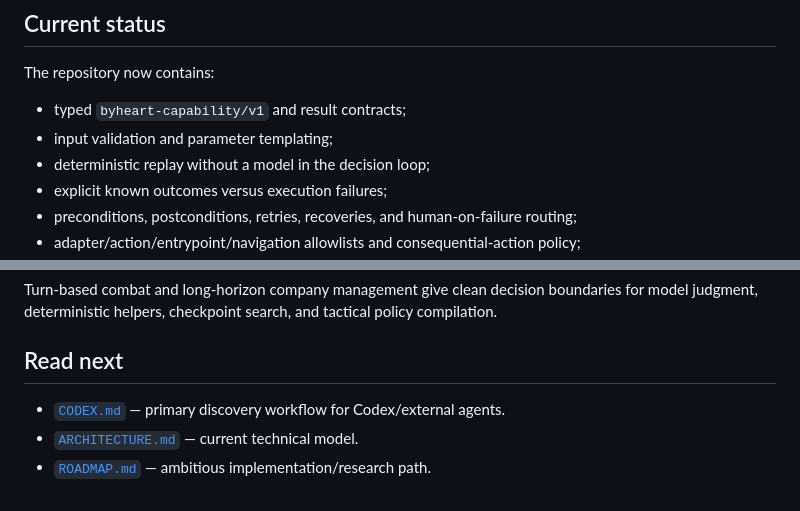
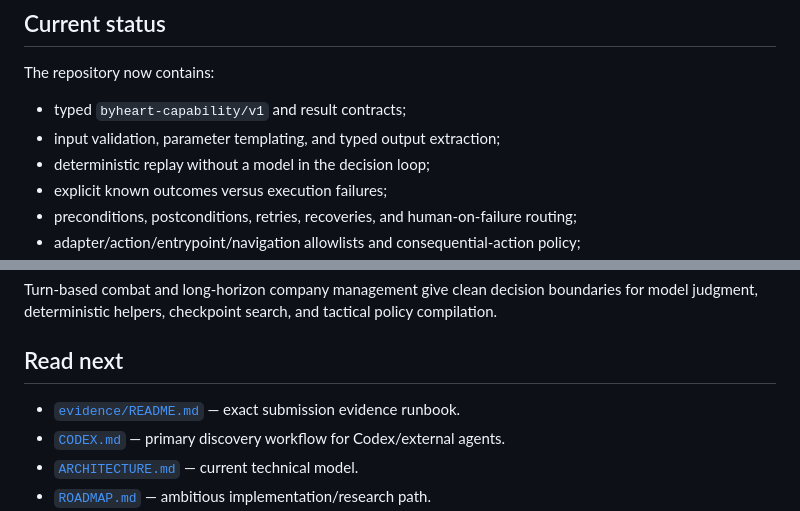
Before and after one commit to teamleaderleo/Byheart, a Markdown page: README.md, 2 parts joined by grey strips. GitHub-like rendering.

```diff
--- a/README.md
+++ b/README.md
@@ -53,7 +53,7 @@ Codex is especially useful because it can inspect source, logs, screenshots, ada
 The repository now contains:
 
 - typed `byheart-capability/v1` and result contracts;
-- input validation and parameter templating;
+- input validation, parameter templating, and typed output extraction;
 - deterministic replay without a model in the decision loop;
 - explicit known outcomes versus execution failures;
 - preconditions, postconditions, retries, recoveries, and human-on-failure routing;
@@ -242,6 +272,7 @@ Turn-based combat and long-horizon company management give clean decision bounda
 
 ## Read next
 
+- [`evidence/README.md`](evidence/README.md) — exact submission evidence runbook.
 - [`CODEX.md`](CODEX.md) — primary discovery workflow for Codex/external agents.
 - [`ARCHITECTURE.md`](ARCHITECTURE.md) — current technical model.
 - [`ROADMAP.md`](ROADMAP.md) — ambitious implementation/research path.
```
Also changed, not shown: other parts of README.md (+34 -4 lines).
